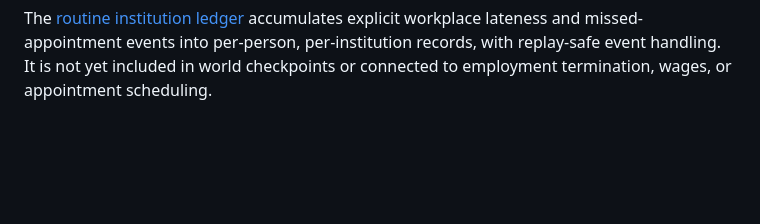
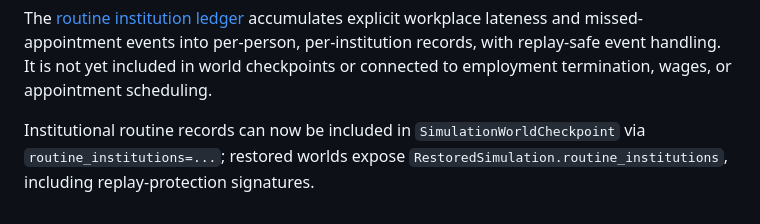
Before and after one commit to michaelkage/Life-Itself, a Markdown page: README.md, the part around the change. Drawn GitHub-style; blank space fills up the shorter version.

Commit message:
Document institutional world checkpoint integration

```diff
--- a/README.md
+++ b/README.md
@@ -262,3 +262,6 @@ The [misconduct reporting system](docs/MISCONDUCT-REPORTING.md) records allegati
 
 
 The [routine institution ledger](docs/NPC-ROUTINES.md) accumulates explicit workplace lateness and missed-appointment events into per-person, per-institution records, with replay-safe event handling. It is not yet included in world checkpoints or connected to employment termination, wages, or appointment scheduling.
+
+
+Institutional routine records can now be included in `SimulationWorldCheckpoint` via `routine_institutions=...`; restored worlds expose `RestoredSimulation.routine_institutions`, including replay-protection signatures.
```
